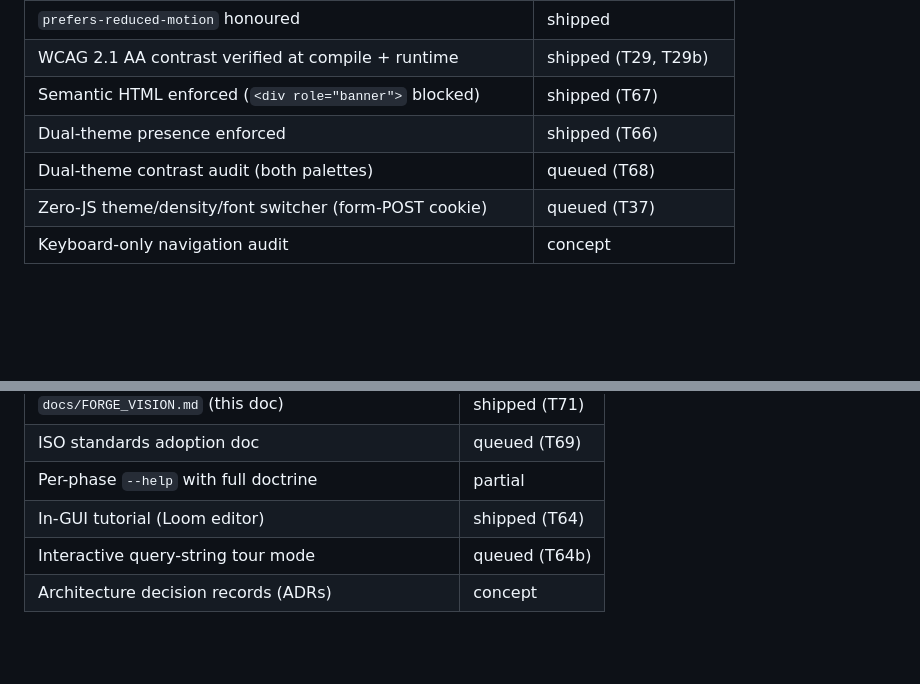
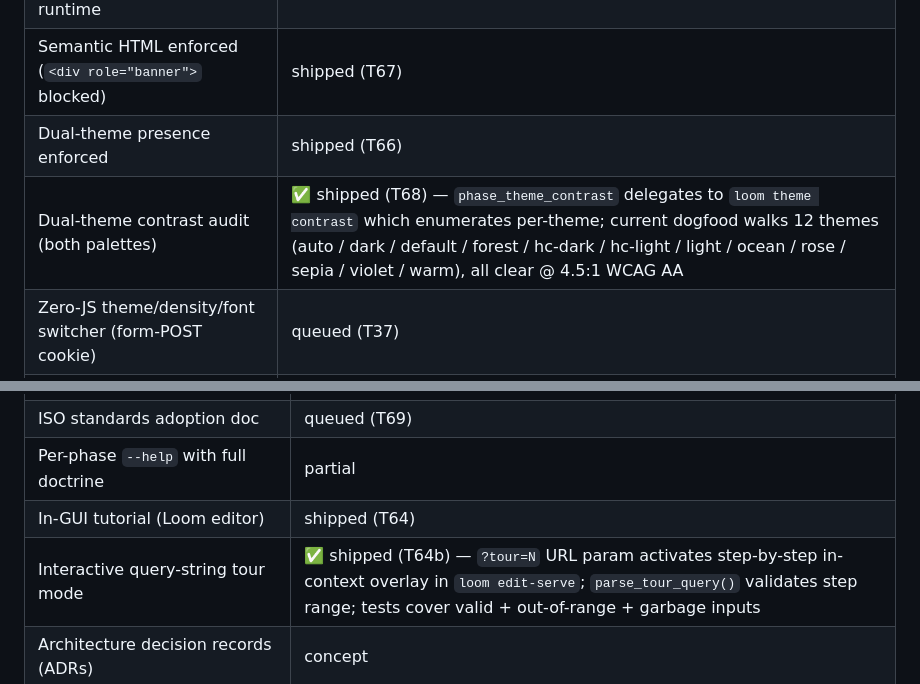
Before and after one commit to thepictishbeast/PlausiDen-Forge, a Markdown page: docs/FORGE_VISION.md, 2 parts joined by grey strips. Drawn GitHub-style; blank space fills up the shorter version.

```diff
--- a/docs/FORGE_VISION.md
+++ b/docs/FORGE_VISION.md
@@ -326,7 +328,7 @@ What an agent gets:
 | WCAG 2.1 AA contrast verified at compile + runtime | shipped (T29, T29b) |
 | Semantic HTML enforced (`<div role="banner">` blocked) | shipped (T67) |
 | Dual-theme presence enforced | shipped (T66) |
-| Dual-theme contrast audit (both palettes) | queued (T68) |
+| Dual-theme contrast audit (both palettes) | ✅ shipped (T68) — `phase_theme_contrast` delegates to `loom theme contrast` which enumerates per-theme; current dogfood walks 12 themes (auto / dark / default / forest / hc-dark / hc-light / light / ocean / rose / sepia / violet / warm), all clear @ 4.5:1 WCAG AA |
 | Zero-JS theme/density/font switcher (form-POST cookie) | queued (T37) |
 | Keyboard-only navigation audit | concept |
 
@@ -408,7 +410,7 @@ What an agent gets:
 | ISO standards adoption doc | queued (T69) |
 | Per-phase `--help` with full doctrine | partial |
 | In-GUI tutorial (Loom editor) | shipped (T64) |
-| Interactive query-string tour mode | queued (T64b) |
+| Interactive query-string tour mode | ✅ shipped (T64b) — `?tour=N` URL param activates step-by-step in-context overlay in `loom edit-serve`; `parse_tour_query()` validates step range; tests cover valid + out-of-range + garbage inputs |
 | Architecture decision records (ADRs) | concept |
 
 ## 5. Architecture (when fully built)
```
Also changed, not shown: other parts of docs/FORGE_VISION.md (+17 -5 lines).
